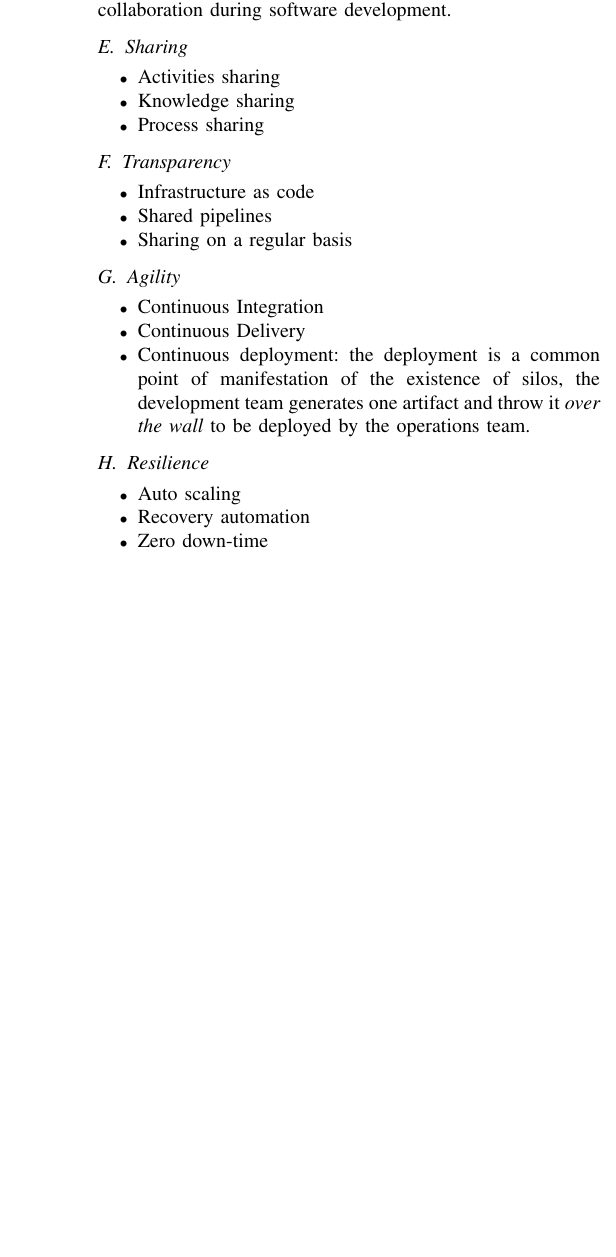
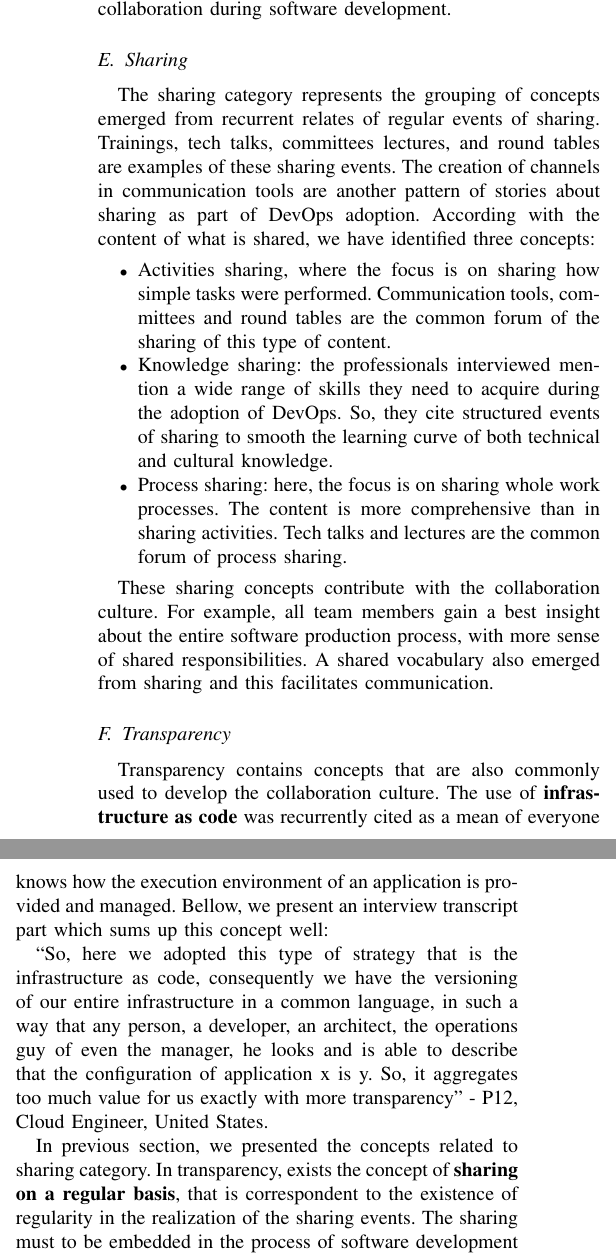
Before and after one commit to wweellddeerr/devops-esem, a LaTeX paper (main.tex, which reads categories.tex): part of one column of page 9 of 10 before the commit and two parts of the columns of page 9 of 10 after it, the two joined at a grey line, cut so that both start at the same text, the shorter picture padded with empty space. Compiled offline with pdfLaTeX; a missing font is replaced by an installed copy or a similar font; a LaTeX package or settings file that is missing is left out.

Commit message:
mais avanços na descrição das categorias e conceitos

```diff
--- a/categories.tex
+++ b/categories.tex
@@ -276,15 +276,49 @@ source code of applications and the \textbf{parity between environments} to
 reinforce transparency and collaboration during software development.
 
 \subsection{Sharing}
+
+The sharing category represents the grouping of concepts emerged from recurrent
+relates of regular events of sharing. Trainings, tech talks, committees
+lectures, and round tables are examples of these sharing events. The creation
+of channels in communication tools are another pattern of stories about sharing
+as part of DevOps adoption. According with the content of what is shared, we
+have identified three concepts:
+
 \begin{itemize}
-\item Activities sharing
-\item Knowledge sharing
-\item Process sharing
+\item Activities sharing, where the focus is on sharing how simple tasks were
+performed. Communication tools, committees and round tables are the common
+forum of the sharing of this type of content.
+\item Knowledge sharing: the professionals interviewed mention a wide range of
+skills they need to acquire during the adoption of DevOps. So, they cite
+structured events of sharing to smooth the learning curve of both technical and
+cultural knowledge.
+\item Process sharing: here, the focus is on sharing whole work processes. The
+content is more comprehensive than in sharing activities. Tech talks and
+lectures are the common forum of process sharing.
 \end{itemize}
 
+These sharing concepts contribute with the collaboration culture. For example,
+all team members gain a best insight about the entire software production
+process, with more sense of shared responsibilities. A shared vocabulary also
+emerged from sharing and this facilitates communication.
+
 \subsection{Transparency}
-\begin{itemize}
-\item Infrastructure as code
-\item Shared pipelines
-\item Sharing on a regular basis
-\end{itemize}
+
+Transparency contains concepts that are also commonly used to develop the
+collaboration culture. The use of \textbf{infrastructure as code} was
+recurrently cited as a mean of everyone knows how the execution environment of
+an application is provided and managed. Bellow, we present an interview
+transcript part which sums up this concept well:
+
+``So, here we adopted this type of strategy that is the infrastructure as code,
+consequently we have the versioning of our entire infrastructure in a common
+language, in such a way that any person, a developer, an architect, the
+operations guy of even the manager, he looks and is able to describe that the
+configuration of application x is y. So, it aggregates too much value for us
+exactly with more transparency" - P12, Cloud Engineer, United States.
+
+In previous section, we presented the concepts related to sharing category. In
+transparency, exists the concept of \textbf{sharing on a regular basis}, that
+is correspondent to the existence of regularity in the realization of the
+sharing events. The sharing must to be embedded in the process of software
+development to contribute effectively to transparency.
@@ -291,9 +329,7 @@ reinforce transparency and collaboration during software development.
+must be accessible to everyone, in order to foment the transparency.
+
+Citar entrevista (?)
 
 \subsection{Agility}
-\begin{itemize}
-\item Continuous Integration
-\item Continuous Delivery
-\item Continuous deployment: the deployment is a common point of manifestation
-of the existence of silos, the development team generates one artifact and
-throw it \textit{over the wall} to be deployed by the operations team.
-\end{itemize}
+
+Agility is an well explored capability provided by DevOps adoption. With more
@@ -299,0 +343 @@ throw it \textit{over the wall} to be deployed by the operations team.
+These multidisciplinary pipelines provided in continuous integration naturally
@@ -300,7 +350,12 @@ throw it \textit{over the wall} to be deployed by the operations team.
+to perform dozens of deployments daily.
 
 \subsection{Resilience}
-\begin{itemize}
-\item Auto scaling
-\item Recovery automation
-\item Zero down-time
-\end{itemize}
+Another category that appears as outcome of DevOps adoption is resilience. The
+infrastructure has the capability of \textbf{auto scaling}, allocating more or
+less resources to applications that increase or decrease in demand,
+respectively.
+
+Another concept of resilience category is \textbf{recovery automation} that is
+the capability of applications and infrastructure to recovery itself in case of
+some problem. There are two typical cases of recovery automation: (1) in cases
+of some instability in the execution environment of an application (a
```
Also changed, not shown: categories.tex (22 more changed lines).
